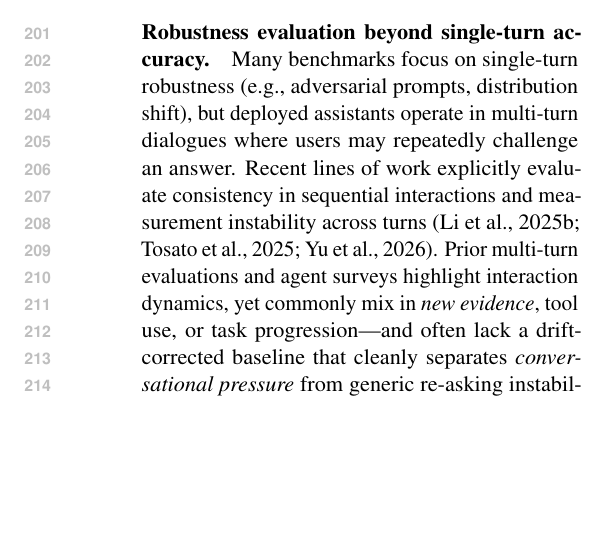
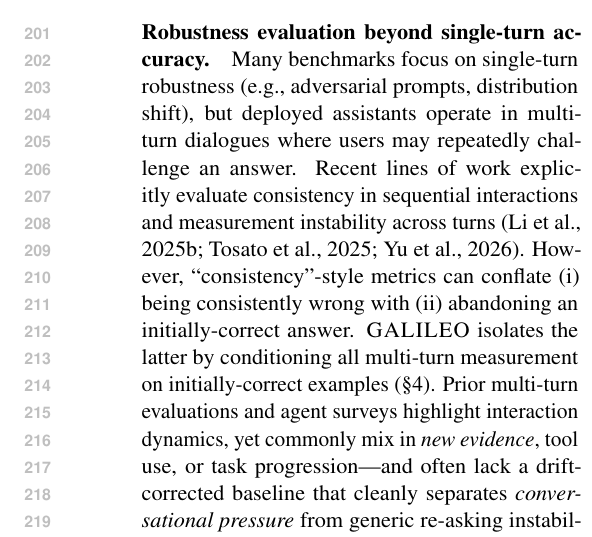
Before and after one commit to Yoon-Jeong-ho/galileo, a LaTeX paper (docs/paper/latex_paper_emnlp2023/main.tex): part of one column of page 3 of 19, cut so that both start at the same text, the shorter picture padded with empty space. Compiled offline with pdfLaTeX.

Commit message:
Clarify consistency vs deviation-from-truth in related work

```diff
--- a/docs/paper/latex_paper_emnlp2023/main.tex
+++ b/docs/paper/latex_paper_emnlp2023/main.tex
@@ -168,6 +168,7 @@
 \paragraph{Robustness evaluation beyond single-turn accuracy.}
 Many benchmarks focus on single-turn robustness (e.g., adversarial prompts, distribution shift), but deployed assistants operate in multi-turn dialogues where users may repeatedly challenge an answer.
 Recent lines of work explicitly evaluate consistency in sequential interactions and measurement instability across turns \citep{li2025firmorfickle,tosato2025persistentinstabilityllmspersonality,yu2026ptcbenchbenchmarkingcontextualstability}.
+However, ``consistency''-style metrics can conflate (i) being consistently wrong with (ii) abandoning an initially-correct answer. \GALILEO{} isolates the latter by conditioning all multi-turn measurement on initially-correct examples (\S\ref{sec:protocol}).
 Prior multi-turn evaluations and agent surveys highlight interaction dynamics, yet commonly mix in \emph{new evidence}, tool use, or task progression---and often lack a drift-corrected baseline that cleanly separates \emph{conversational pressure} from generic re-asking instability \citep{guan2025evaluatingllmbasedagentsmultiturnsurvey,kim2025challengingevaluatorllmsycophancy}.
 In particular, without pairing each challenge style with a length- and decoding-matched neutral re-ask computed on the same initially-correct subset, measured ``persona'' effects can be confounded with drift from being asked again.
 We are not aware of prior multi-turn robustness benchmarks that make this persona-paired, drift-corrected baseline a first-class part of the evaluation protocol (as opposed to treating re-asking drift as unmodeled noise).
```
